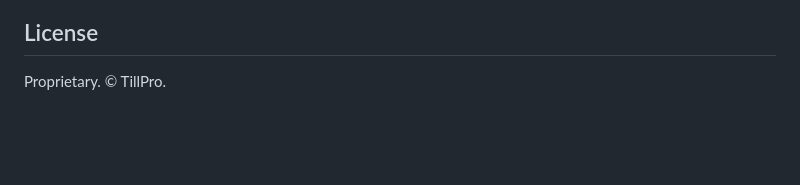
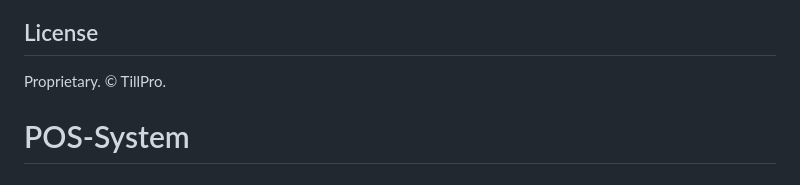
Before and after one commit to KudzaiNovae/POS-System, a Markdown page: README.md, the part around the change. GitHub-like rendering; blank space fills up the shorter version.

```diff
--- a/README.md
+++ b/README.md
@@ -97,3 +97,4 @@ Every JPA entity carries a `tenant_id`. `TenantContext` is hydrated from the JWT
 ## License
 
 Proprietary. © TillPro.
+# POS-System
```
